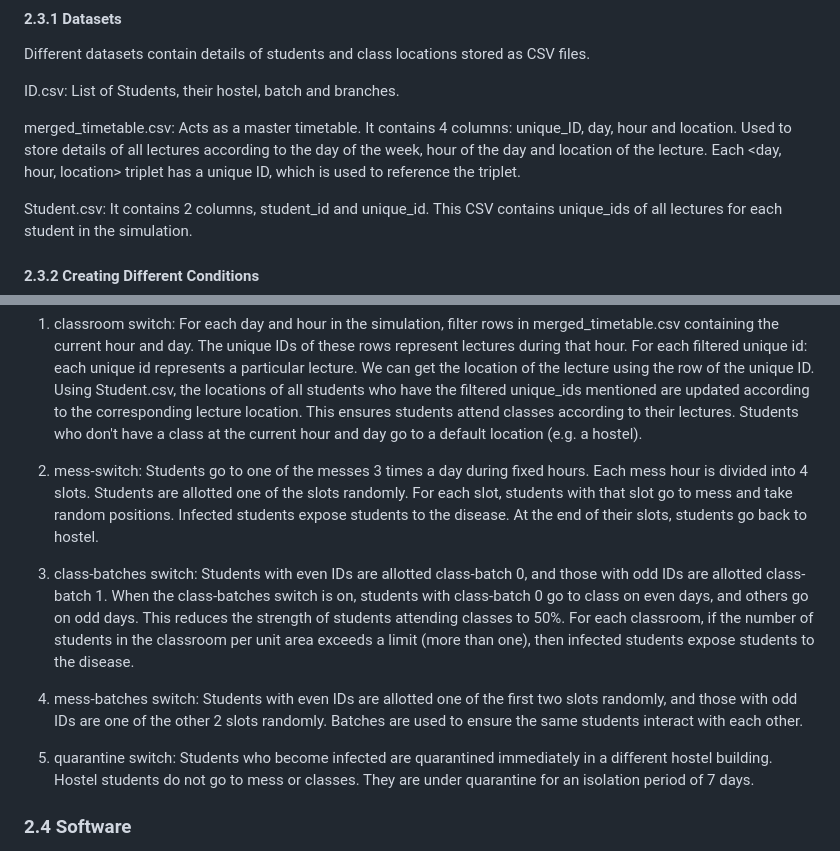
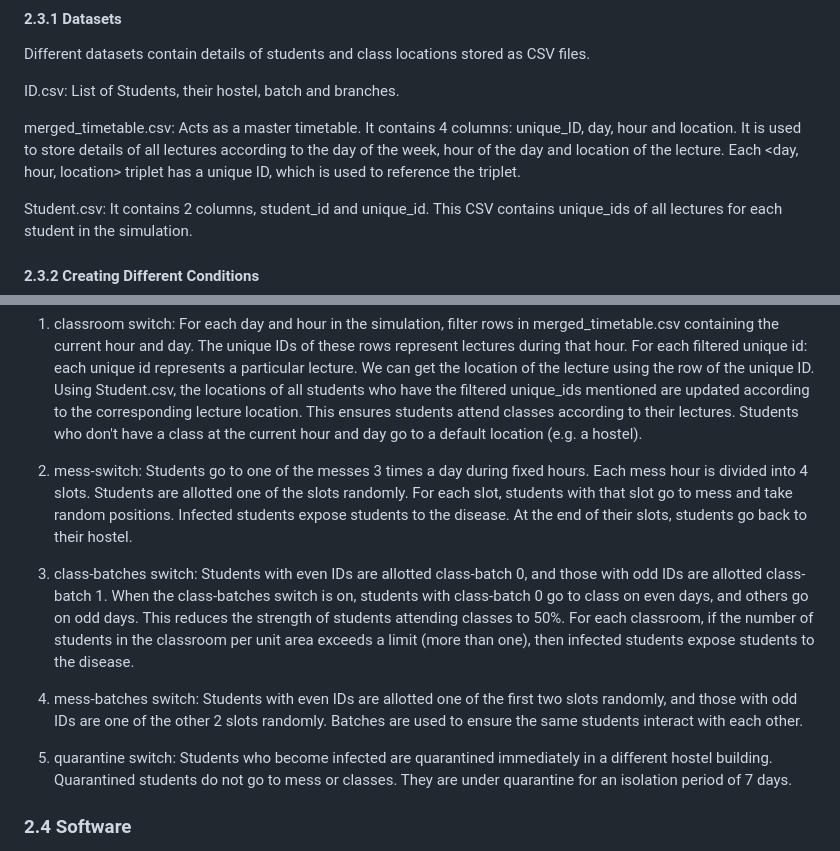
Before and after one commit to vibha-patil21/Study-Of-Disease-Spread-in-BITS-Goa, a Markdown page: README.md, 2 parts joined by grey strips. Rendered like a GitHub page.

```diff
--- a/README.md
+++ b/README.md
@@ -16,7 +16,7 @@ Different datasets contain details of students and class locations stored as CSV
 
 ID.csv: List of Students, their hostel, batch and branches.
 
-merged_timetable.csv: Acts as a master timetable. It contains 4 columns: unique_ID, day, hour and location. Used to store details of all lectures according to the day of the week, hour of the day and location of the lecture. Each <day, hour, location> triplet has a unique ID, which is used to reference the triplet.
+merged_timetable.csv: Acts as a master timetable. It contains 4 columns: unique_ID, day, hour and location. It is used to store details of all lectures according to the day of the week, hour of the day and location of the lecture. Each <day, hour, location> triplet has a unique ID, which is used to reference the triplet.
 
 Student.csv: It contains 2 columns, student_id and unique_id. This CSV contains unique_ids of all lectures for each student in the simulation.
 
@@ -27,12 +27,12 @@ For each day and hour in the simulation, filter rows in merged_timetable.csv con
 For each filtered unique id: each unique id represents a particular lecture. We can get the location of the lecture using the row of the unique ID. Using Student.csv, the locations of all students who have the filtered unique_ids mentioned are updated according to the corresponding lecture location. This ensures students attend classes according to their lectures.
 Students who don't have a class at the current hour and day go to a default location (e.g. a hostel).
 
-2. mess-switch: Students go to one of the messes 3 times a day during fixed hours. Each mess hour is divided into 4 slots. Students are allotted one of the slots randomly. For each slot, students with that slot go to mess and take random positions. Infected students expose students to the disease. At the end of their slots, students go back to hostel.
+2. mess-switch: Students go to one of the messes 3 times a day during fixed hours. Each mess hour is divided into 4 slots. Students are allotted one of the slots randomly. For each slot, students with that slot go to mess and take random positions. Infected students expose students to the disease. At the end of their slots, students go back to their hostel.
 
 3. class-batches switch: Students with even IDs are allotted class-batch 0, and those with odd IDs are allotted class-batch 1. When the class-batches switch is on, students with class-batch 0 go to class on even days, and others go on odd days. This reduces the strength of students attending classes to 50%. For each classroom, if the number of students in the classroom per unit area exceeds a limit (more than one), then infected students expose students to the disease.
 
 4. mess-batches switch: Students with even IDs are allotted one of the first two slots randomly, and those with odd IDs are one of the other 2 slots randomly. Batches are used to ensure the same students interact with each other.
-5. quarantine switch: Students who become infected are quarantined immediately in a different hostel building. Hostel students do not go to mess or classes. They are under quarantine for an isolation period of 7 days.
+5. quarantine switch: Students who become infected are quarantined immediately in a different hostel building. Quarantined students do not go to mess or classes. They are under quarantine for an isolation period of 7 days.
 
 ### 2.4 Software
 The model is developed using NetLogo 6.2.0 with GIS extension (version 1.1.2). The BehaviorSpace tool in NetLogo is used to run experiments. Each experiment runs multiple simulations and generates CSV files containing results for each simulation. Python (Matplotlib library) is used to analyse data and visualise results.
```
Also changed, not shown: other parts of README.md (+2 -3 lines).
